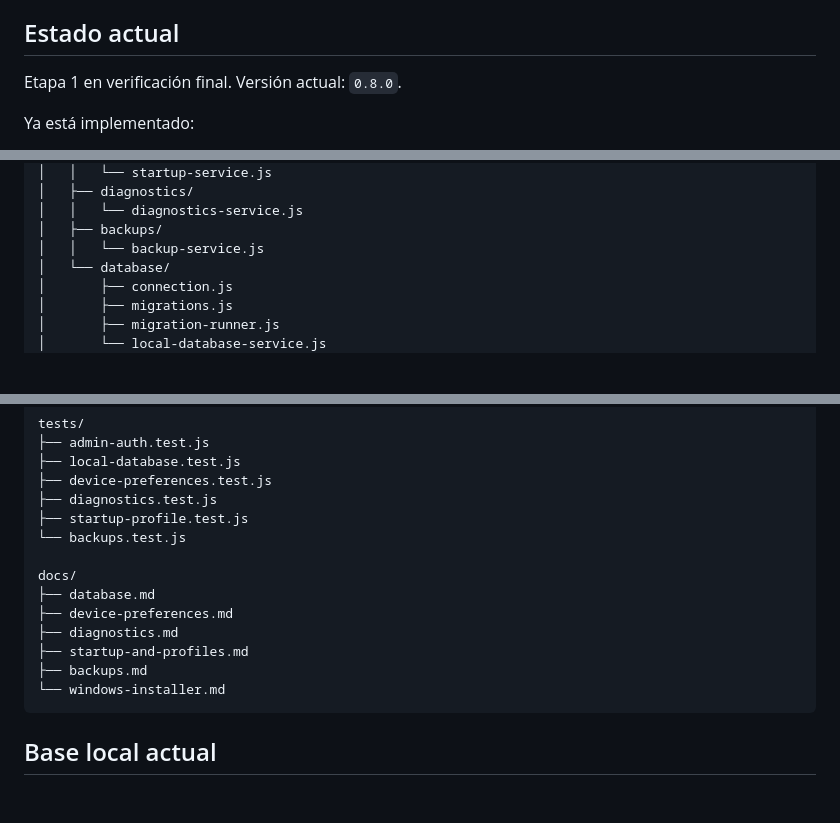
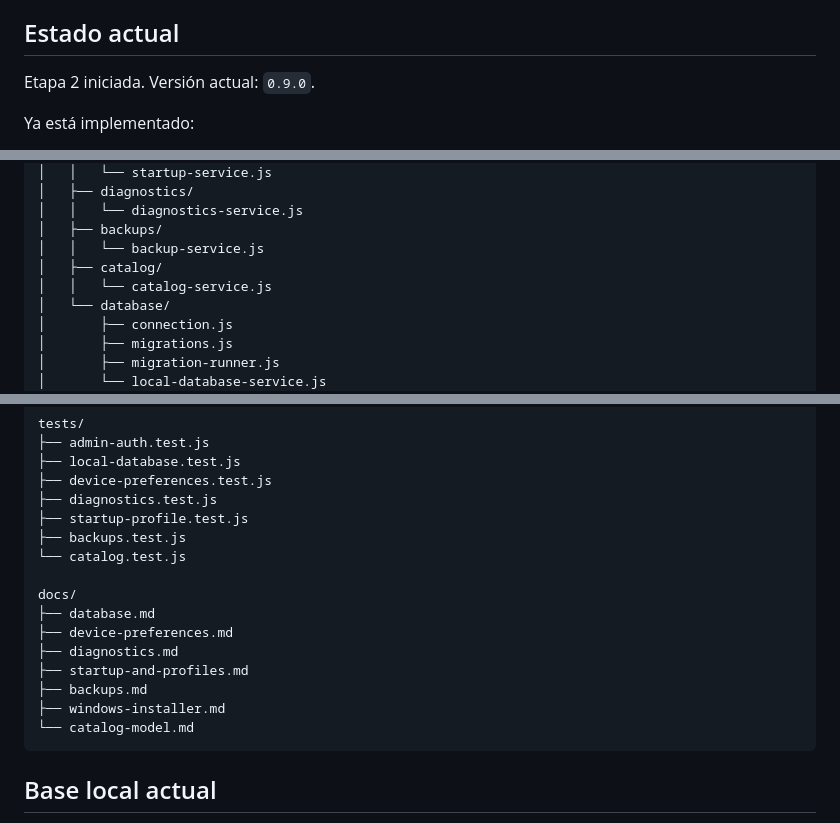
Before and after one commit to jeffer91/almacen, a Markdown page: README.md, 3 parts joined by grey strips. Rendered like a GitHub page; blank space fills up the shorter version.

````diff
--- a/README.md
+++ b/README.md
@@ -8,7 +8,7 @@ Aplicación de escritorio local-first para compartir productos, costos y precios
 
 ## Estado actual
 
-Etapa 1 en verificación final. Versión actual: `0.8.0`.
+Etapa 2 iniciada. Versión actual: `0.9.0`.
 
 Ya está implementado:
 
@@ -130,6 +138,8 @@ app/
 │   │   └── diagnostics-service.js
 │   ├── backups/
 │   │   └── backup-service.js
+│   ├── catalog/
+│   │   └── catalog-service.js
 │   └── database/
 │       ├── connection.js
 │       ├── migrations.js
@@ -163,7 +173,8 @@ tests/
 ├── device-preferences.test.js
 ├── diagnostics.test.js
 ├── startup-profile.test.js
-└── backups.test.js
+├── backups.test.js
+└── catalog.test.js
 
 docs/
 ├── database.md
@@ -171,7 +182,8 @@ docs/
 ├── diagnostics.md
 ├── startup-and-profiles.md
 ├── backups.md
-└── windows-installer.md
+├── windows-installer.md
+└── catalog-model.md
 ```
 
 ## Base local actual
````
Also changed, not shown: other parts of README.md (+24 -11 lines).
